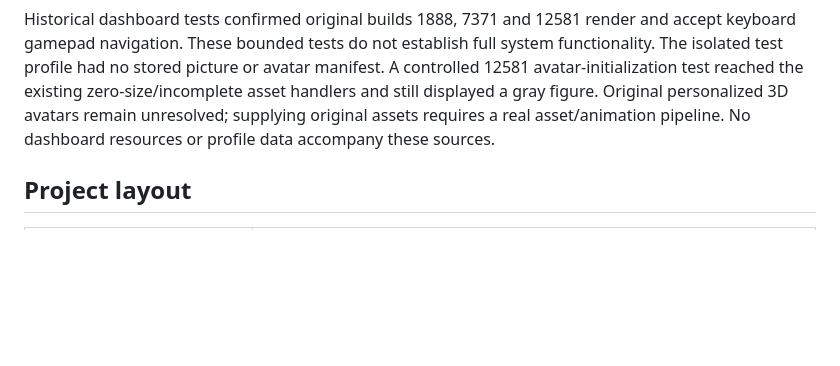
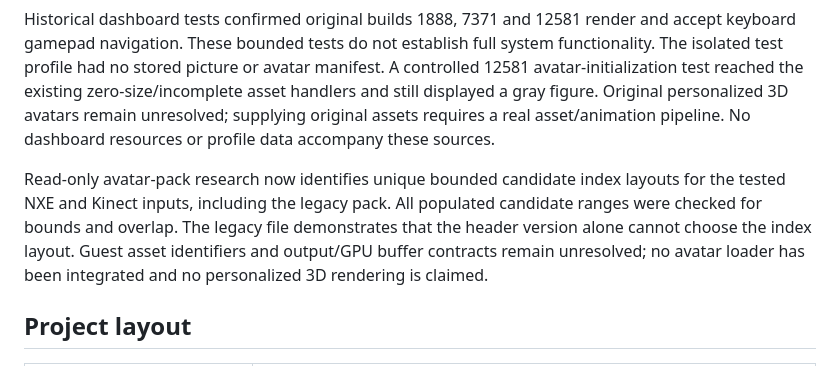
Before and after one commit to AC9892/ConsolePreservationFrontend, a Markdown page: README.md, the part around the change. Rendered like a GitHub page; blank space fills up the shorter version.

Commit message:
Record bounded avatar pack index research

```diff
--- a/README.md
+++ b/README.md
@@ -11,6 +11,8 @@ The additive [gamer-tile patch](patches/cpf-gamer-tile.patch) corrects RGBA-to-A
 Validation: incremental development build passed with `/Z7`; syntax check passed; two synthetic tests passed with eight assertions. The modified executable was subsequently tested with dashboard12581 and synthetic32/64 PNGs in a disposable profile copy: the original Welcome and My Xbox screens displayed the expected picture and accepted navigation. This validates stored-picture rendering, not the original picture-selection/save flow, persistence, or execution of the changed texture-copy function. The stride fix is covered separately by unit tests. The working profile remains unchanged.
 
 Historical dashboard tests confirmed original builds 1888, 7371 and 12581 render and accept keyboard gamepad navigation. These bounded tests do not establish full system functionality. The isolated test profile had no stored picture or avatar manifest. A controlled 12581 avatar-initialization test reached the existing zero-size/incomplete asset handlers and still displayed a gray figure. Original personalized 3D avatars remain unresolved; supplying original assets requires a real asset/animation pipeline. No dashboard resources or profile data accompany these sources.
+
+Read-only avatar-pack research now identifies unique bounded candidate index layouts for the tested NXE and Kinect inputs, including the legacy pack. All populated candidate ranges were checked for bounds and overlap. The legacy file demonstrates that the header version alone cannot choose the index layout. Guest asset identifiers and output/GPU buffer contracts remain unresolved; no avatar loader has been integrated and no personalized 3D rendering is claimed.
 
 ## Project layout
 
```
